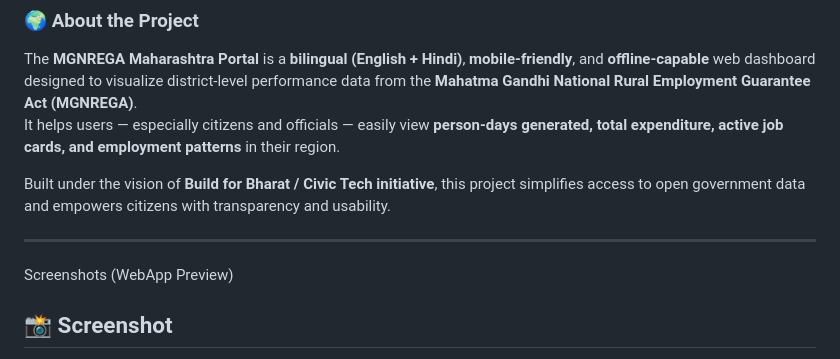
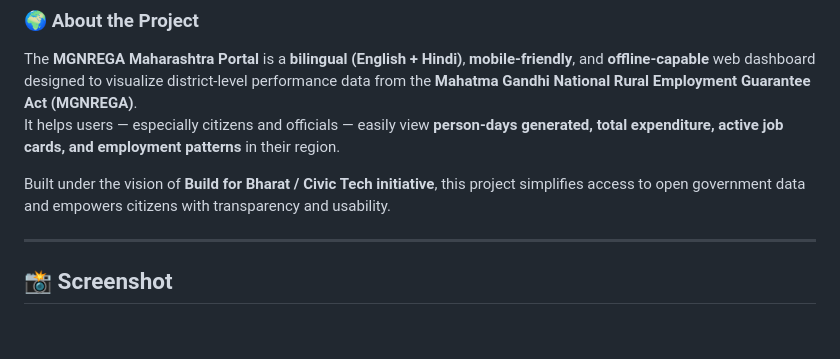
Before and after one commit to Radhikagarg20/Mnrega_portal, a Markdown page: README.md, the part around one of its changes. GitHub-like rendering; blank space fills up the shorter version.

```diff
--- a/README.md
+++ b/README.md
@@ -9,6 +9,5 @@ Built under the vision of **Build for Bharat / Civic Tech initiative**, this pro
 ---
 
 
-Screenshots (WebApp Preview)
 ## 📸 Screenshot
 
```
Also changed, not shown: other parts of README.md (+2 -2 lines).
